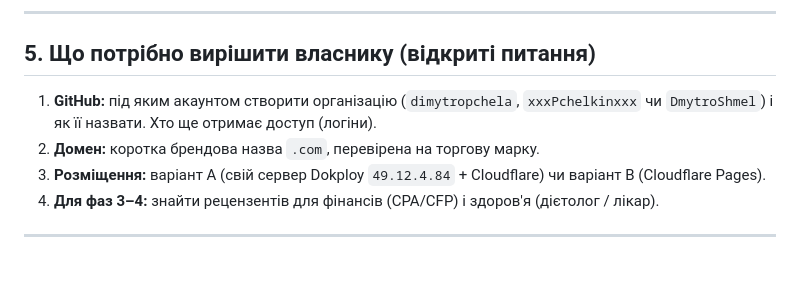
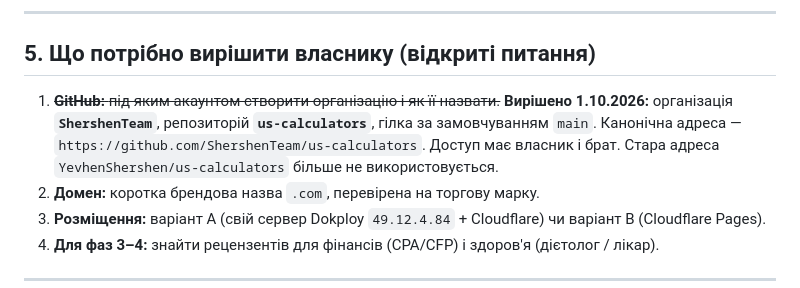
Before and after one commit to ShershenTeam/us-calculators, a Markdown page: HANDOFF.md, the part around the change. Rendered like a GitHub page; blank space fills up the shorter version.

```diff
--- a/HANDOFF.md
+++ b/HANDOFF.md
@@ -124,7 +124,7 @@
 
 ## 5. Що потрібно вирішити власнику (відкриті питання)
 
-1. **GitHub:** під яким акаунтом створити організацію (`dimytropchela`, `xxxPchelkinxxx` чи `DmytroShmel`) і як її назвати. Хто ще отримає доступ (логіни).
+1. ~~**GitHub:** під яким акаунтом створити організацію і як її назвати.~~ **Вирішено 1.10.2026:** організація **`ShershenTeam`**, репозиторій **`us-calculators`**, гілка за замовчуванням `main`. Канонічна адреса — `https://github.com/ShershenTeam/us-calculators`. Доступ має власник і брат. Стара адреса `YevhenShershen/us-calculators` більше не використовується.
 2. **Домен:** коротка брендова назва `.com`, перевірена на торгову марку.
 3. **Розміщення:** варіант A (свій сервер Dokploy `49.12.4.84` + Cloudflare) чи варіант B (Cloudflare Pages).
 4. **Для фаз 3–4:** знайти рецензентів для фінансів (CPA/CFP) і здоров'я (дієтолог / лікар).
```
Also changed, not shown: CLAUDE.md (+10 -1 lines), docs/10-build-guide.md (+2 -2 lines).
